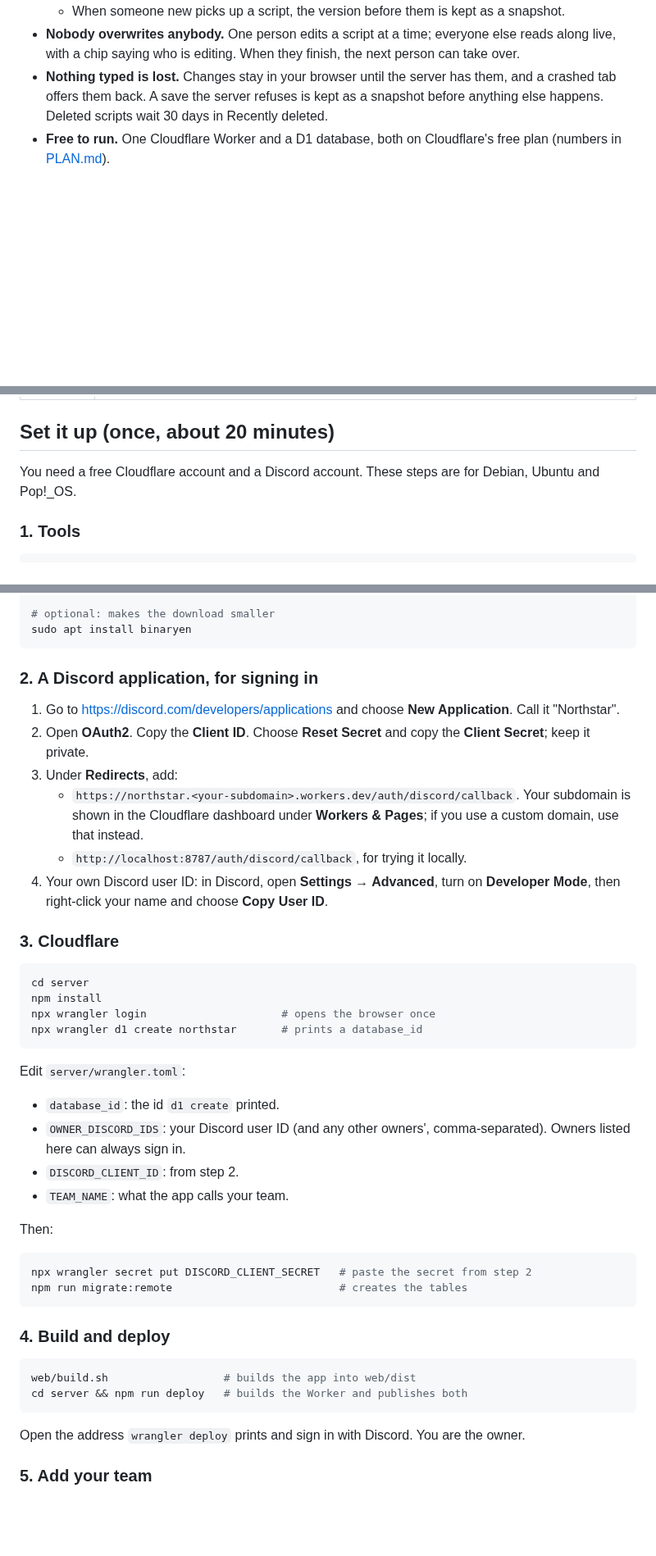
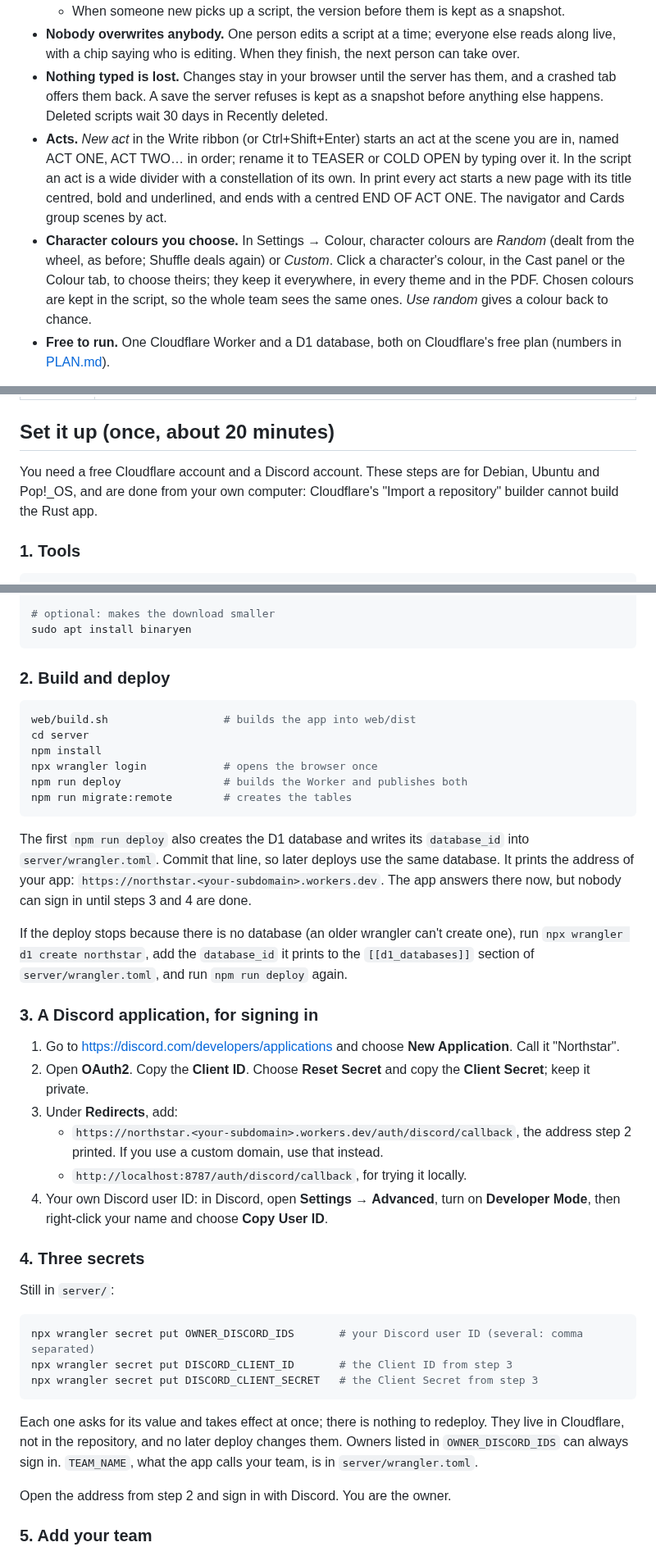
Before and after one commit to exiledddev/northstarWeb, a Markdown page: README.md, 3 parts joined by grey strips. Shown at 82% size. Drawn GitHub-style; blank space fills up the shorter version.

````diff
--- a/README.md
+++ b/README.md
@@ -27,6 +27,18 @@ browser, on one shared library.
   them, and a crashed tab offers them back. A save the server refuses is kept
   as a snapshot before anything else happens. Deleted scripts wait 30 days in
   Recently deleted.
+- **Acts.** *New act* in the Write ribbon (or Ctrl+Shift+Enter) starts an act
+  at the scene you are in, named ACT ONE, ACT TWO… in order; rename it to
+  TEASER or COLD OPEN by typing over it. In the script an act is a wide
+  divider with a constellation of its own. In print every act starts a new
+  page with its title centred, bold and underlined, and ends with a centred
+  END OF ACT ONE. The navigator and Cards group scenes by act.
+- **Character colours you choose.** In Settings → Colour, character colours
+  are *Random* (dealt from the wheel, as before; Shuffle deals again) or
+  *Custom*. Click a character's colour, in the Cast panel or the Colour tab,
+  to choose theirs; they keep it everywhere, in every theme and in the PDF.
+  Chosen colours are kept in the script, so the whole team sees the same
+  ones. *Use random* gives a colour back to chance.
 - **Free to run.** One Cloudflare Worker and a D1 database, both on
   Cloudflare's free plan (numbers in [PLAN.md](PLAN.md)).
 
@@ -56,7 +70,8 @@ browser ── Northstar (wasm) ──► Cloudflare Worker (Rust) ──► D1
 ## Set it up (once, about 20 minutes)
 
 You need a free Cloudflare account and a Discord account. These steps are for
-Debian, Ubuntu and Pop!_OS.
+Debian, Ubuntu and Pop!_OS, and are done from your own computer: Cloudflare's
+"Import a repository" builder cannot build the Rust app.
 
 ### 1. Tools
 
@@ -76,52 +91,58 @@ cargo install wasm-bindgen-cli --version 0.2.129
 sudo apt install binaryen
 ```
 
-### 2. A Discord application, for signing in
+### 2. Build and deploy
+
+```sh
+web/build.sh                  # builds the app into web/dist
+cd server
+npm install
+npx wrangler login            # opens the browser once
+npm run deploy                # builds the Worker and publishes both
+npm run migrate:remote        # creates the tables
+```
+
+The first `npm run deploy` also creates the D1 database and writes its
+`database_id` into `server/wrangler.toml`. Commit that line, so later deploys
+use the same database. It prints the address of your app:
+`https://northstar.<your-subdomain>.workers.dev`. The app answers there now,
+but nobody can sign in until steps 3 and 4 are done.
+
+If the deploy stops because there is no database (an older wrangler can't
+create one), run `npx wrangler d1 create northstar`, add the `database_id` it
+prints to the `[[d1_databases]]` section of `server/wrangler.toml`, and run
+`npm run deploy` again.
+
+### 3. A Discord application, for signing in
 
 1. Go to <https://discord.com/developers/applications> and choose **New
    Application**. Call it "Northstar".
 2. Open **OAuth2**. Copy the **Client ID**. Choose **Reset Secret** and copy
    the **Client Secret**; keep it private.
 3. Under **Redirects**, add:
-   - `https://northstar.<your-subdomain>.workers.dev/auth/discord/callback`.
-     Your subdomain is shown in the Cloudflare dashboard under **Workers &
-     Pages**; if you use a custom domain, use that instead.
+   - `https://northstar.<your-subdomain>.workers.dev/auth/discord/callback`,
+     the address step 2 printed. If you use a custom domain, use that
+     instead.
    - `http://localhost:8787/auth/discord/callback`, for trying it locally.
 4. Your own Discord user ID: in Discord, open **Settings → Advanced**, turn on
    **Developer Mode**, then right-click your name and choose **Copy User ID**.
 
-### 3. Cloudflare
+### 4. Three secrets
+
+Still in `server/`:
 
 ```sh
-cd server
-npm install
-npx wrangler login                     # opens the browser once
-npx wrangler d1 create northstar       # prints a database_id
+npx wrangler secret put OWNER_DISCORD_IDS       # your Discord user ID (several: comma separated)
+npx wrangler secret put DISCORD_CLIENT_ID       # the Client ID from step 3
+npx wrangler secret put DISCORD_CLIENT_SECRET   # the Client Secret from step 3
 ```
 
-Edit `server/wrangler.toml`:
-- `database_id`: the id `d1 create` printed.
-- `OWNER_DISCORD_IDS`: your Discord user ID (and any other owners',
-  comma-separated). Owners listed here can always sign in.
-- `DISCORD_CLIENT_ID`: from step 2.
-- `TEAM_NAME`: what the app calls your team.
+Each one asks for its value and takes effect at once; there is nothing to
+redeploy. They live in Cloudflare, not in the repository, and no later deploy
+changes them. Owners listed in `OWNER_DISCORD_IDS` can always sign in.
+`TEAM_NAME`, what the app calls your team, is in `server/wrangler.toml`.
 
-Then:
-
-```sh
-npx wrangler secret put DISCORD_CLIENT_SECRET   # paste the secret from step 2
-npm run migrate:remote                          # creates the tables
-```
-
-### 4. Build and deploy
-
-```sh
-web/build.sh                  # builds the app into web/dist
-cd server && npm run deploy   # builds the Worker and publishes both
-```
-
-Open the address `wrangler deploy` prints and sign in with Discord. You are
-the owner.
+Open the address from step 2 and sign in with Discord. You are the owner.
 
 ### 5. Add your team
 
````
Also changed, not shown: other parts of README.md (+6 -1 lines), PLAN.md (+18 -10 lines), docs/act.png (added), 7 other files.
